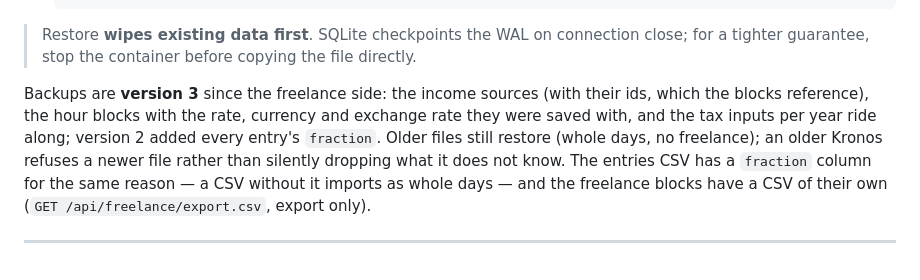
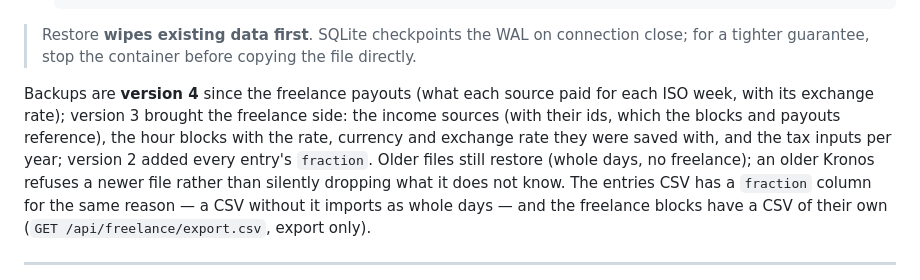
Before and after one commit to Loadge/kronos, a Markdown page: README.md, the part around the change. GitHub-like rendering.

Commit message:
docs: README says backups are version 4 (payouts)
Co-Authored-By: Claude Opus 5.5 <noreply@anthropic.com>

```diff
--- a/README.md
+++ b/README.md
@@ -284,9 +284,11 @@ named volume.
 > Restore **wipes existing data first**. SQLite checkpoints the WAL on connection close; for a
 > tighter guarantee, stop the container before copying the file directly.
 
-Backups are **version 3** since the freelance side: the income sources (with their ids, which
-the blocks reference), the hour blocks with the rate, currency and exchange rate they were saved
-with, and the tax inputs per year ride along; version 2 added every entry's `fraction`. Older
+Backups are **version 4** since the freelance payouts (what each source paid for each ISO week,
+with its exchange rate); version 3 brought the freelance side: the income sources (with their
+ids, which the blocks and payouts reference), the hour blocks with the rate, currency and
+exchange rate they were saved with, and the tax inputs per year; version 2 added every entry's
+`fraction`. Older
 files still restore (whole days, no freelance); an older Kronos refuses a newer file rather than
 silently dropping what it does not know. The entries CSV has a `fraction` column for the same
 reason — a CSV without it imports as whole days — and the freelance blocks have a CSV of their
```
